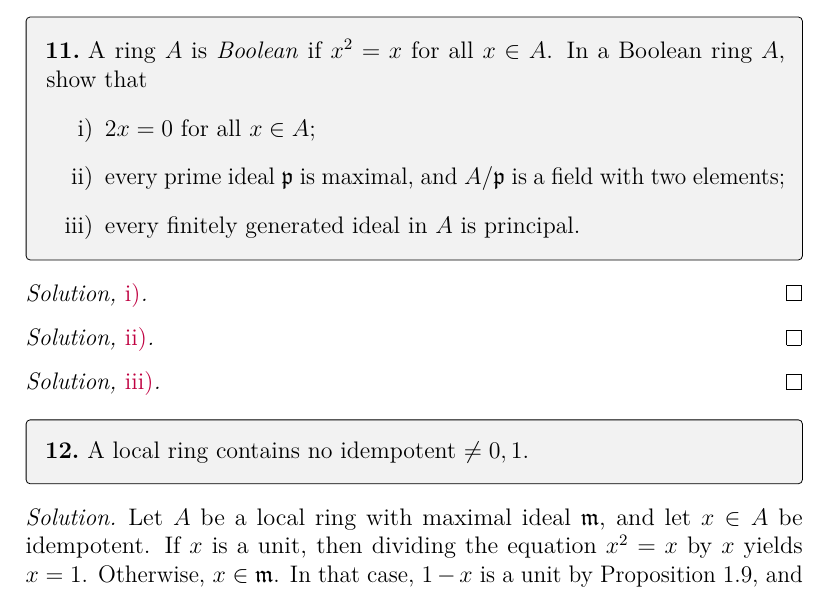
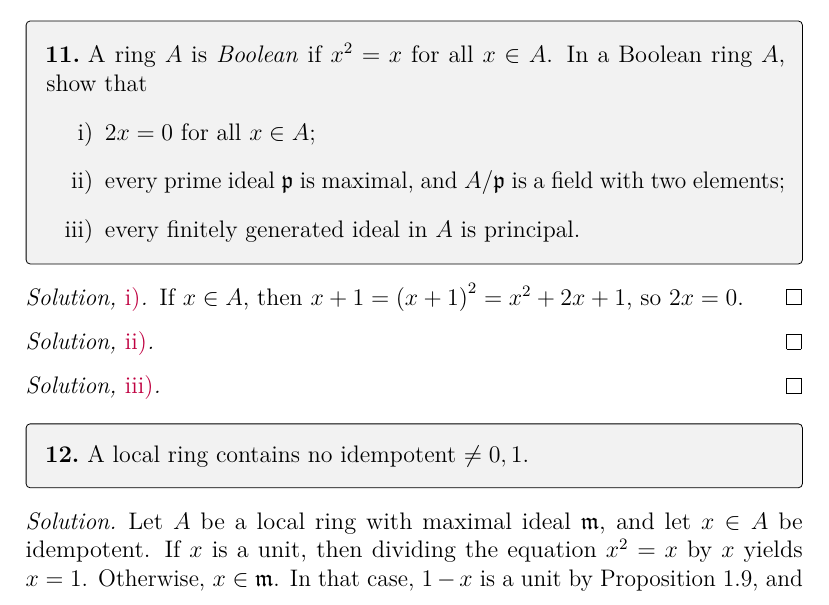
Before and after one commit to artemmavrin/atiyah-macdonald, a LaTeX document (solutions.tex, which reads chapters/01/exercises/11.tex): part of page 14 of 19, cut so that both start at the same text. Compiled offline with pdfLaTeX.

Commit message:
added 1.11.i solution

```diff
--- a/chapters/01/exercises/11.tex
+++ b/chapters/01/exercises/11.tex
@@ -12,7 +12,7 @@ every finitely generated ideal in \(A\) is principal.
 \end{exercise}
 
 \begin{partsolution}{i}
-
+If \(x \in A\), then \(x + 1 = \left(x + 1\right)^2 = x^2 + 2 x + 1\), so \(2 x = 0\).
 \end{partsolution}
 
 \begin{partsolution}{ii}
```
